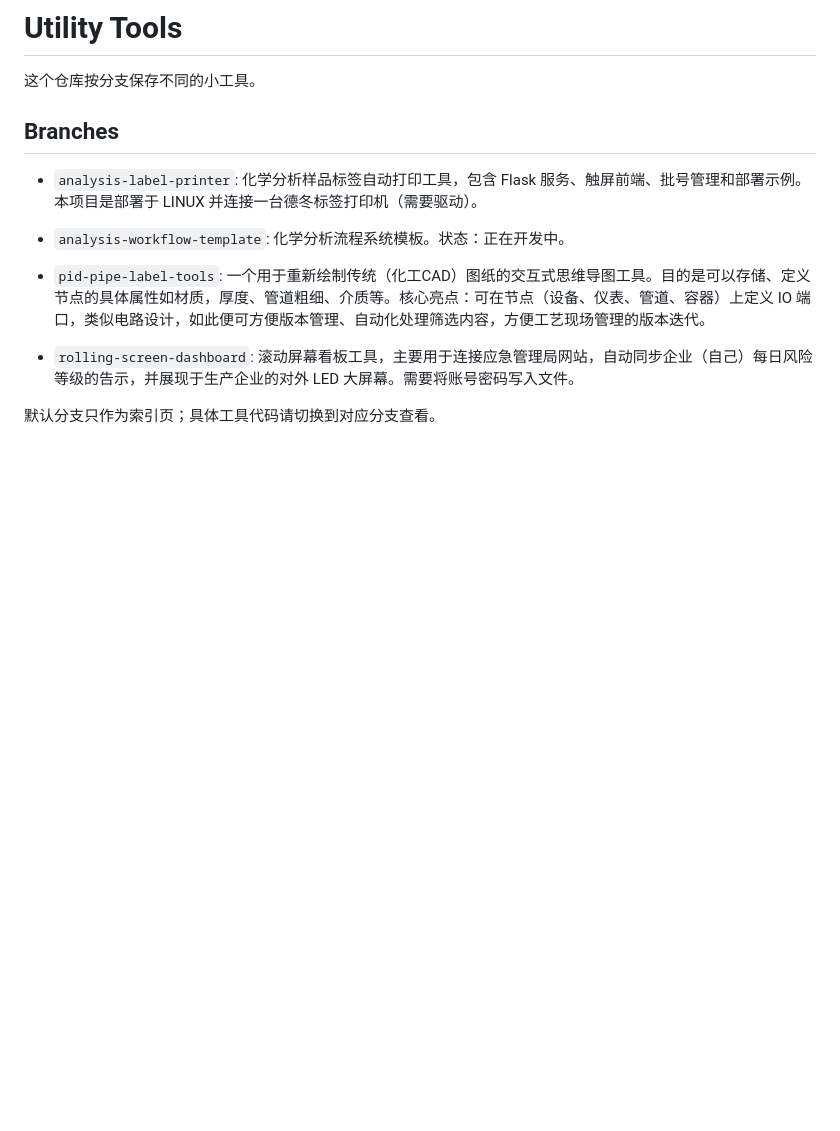
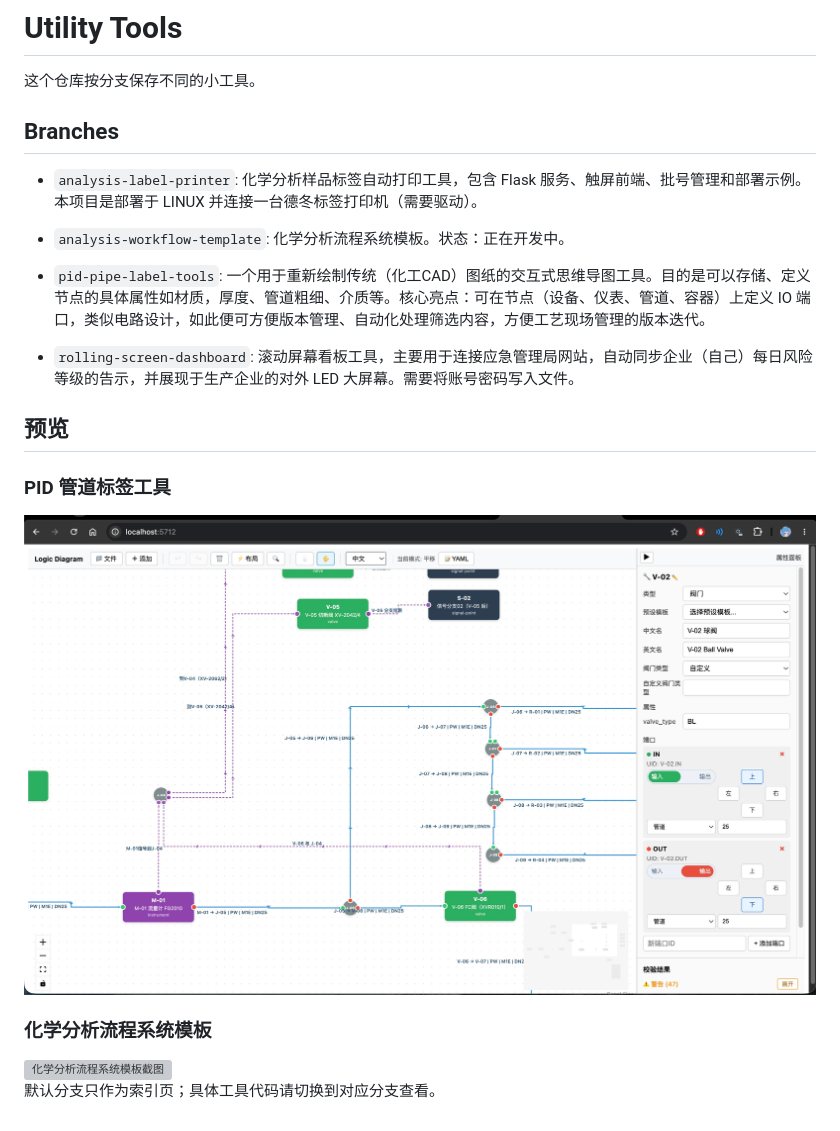
Before and after one commit to GGPbadazz/utility-tools, a Markdown page: README.md, the part around the change. Drawn GitHub-style; pictures changed too: assets/images/pidtool.jpg (added); blank space fills up the shorter version; grey boxes are pictures that could not be loaded.

Commit message:
Add README preview images

```diff
--- a/README.md
+++ b/README.md
@@ -12,4 +12,14 @@
 
 - `rolling-screen-dashboard`: 滚动屏幕看板工具，主要用于连接应急管理局网站，自动同步企业（自己）每日风险等级的告示，并展现于生产企业的对外 LED 大屏幕。需要将账号密码写入文件。
 
+## 预览
+
+### PID 管道标签工具
+
+<img src="assets/images/pidtool.jpg" alt="PID 管道标签工具截图" width="820">
+
+### 化学分析流程系统模板
+
+<img src="assets/images/sample-analysis.jpg" alt="化学分析流程系统模板截图" width="820">
+
 默认分支只作为索引页；具体工具代码请切换到对应分支查看。
```
Also changed, not shown: 1 other file.
